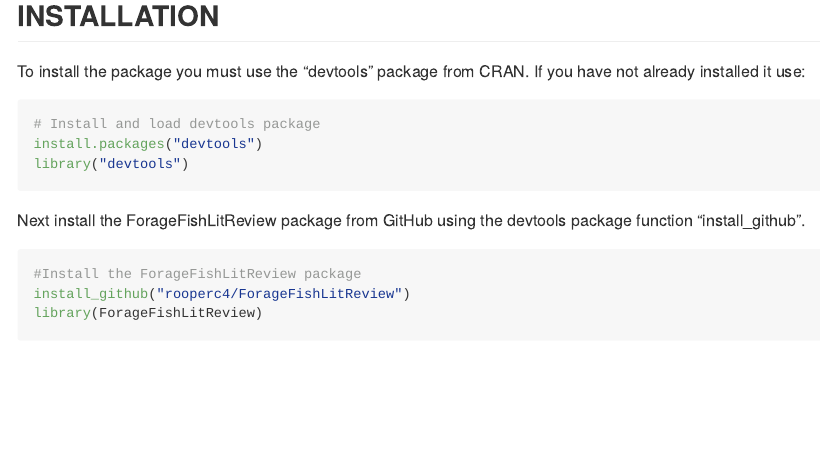
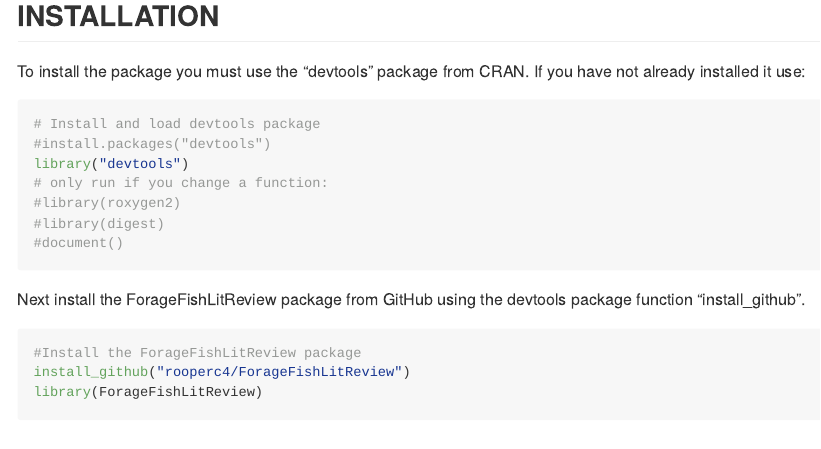
Before and after one commit to Jennifer-Boldt/ForageFishLiteratureMapping, an R Markdown document (Code.Rmd): the page in a window 1100 px wide, from 390 px down. Rendered offline with R 4.5, knitr and Pandoc, with nearby package versions; some code elsewhere in the file could not run offline; long lines of code are wrapped.

Commit message:
documented function

````diff
--- a/Code.Rmd
+++ b/Code.Rmd
@@ -30,8 +30,12 @@
 
 ```{r installation, eval=FALSE}
 # Install and load devtools package
-install.packages("devtools")
+#install.packages("devtools")
 library("devtools")
+# only run if you change a function:
+#library(roxygen2)
+#library(digest)
+#document()
 
 ```
 
````
Also changed, not shown: 5 other files.
